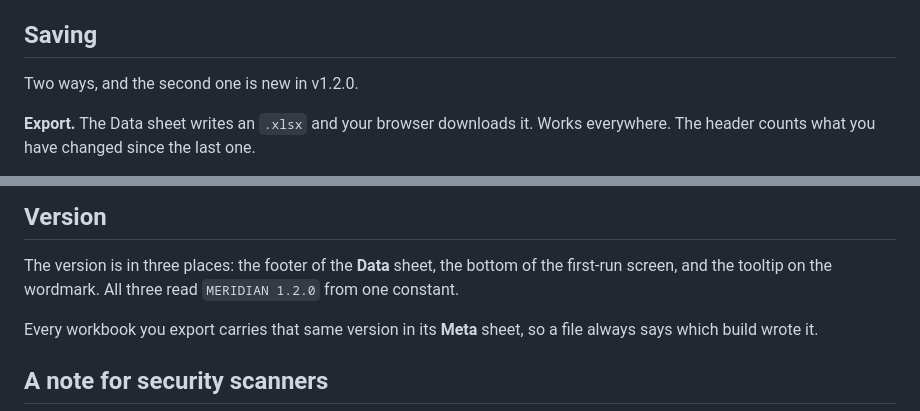
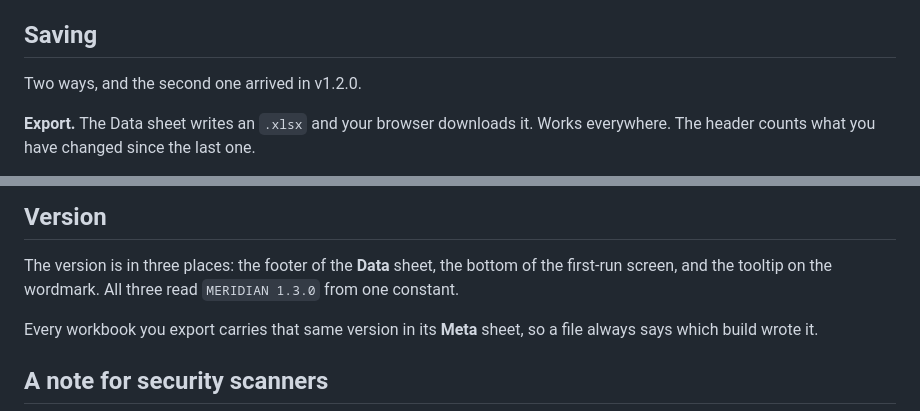
Before and after one commit to Reshikesh/meridian, a Markdown page: README.md, 2 parts joined by grey strips. GitHub-like rendering.

```diff
--- a/README.md
+++ b/README.md
@@ -49,7 +49,7 @@ anywhere, and there is no copy of it but yours. That cuts both ways:
 
 ## Saving
 
-Two ways, and the second one is new in v1.2.0.
+Two ways, and the second one arrived in v1.2.0.
 
 **Export.** The Data sheet writes an `.xlsx` and your browser downloads it.
 Works everywhere. The header counts what you have changed since the last one.
@@ -98,7 +98,7 @@ workbook — in those browsers Export is the save path, as before.
 
 The version is in three places: the footer of the **Data** sheet, the bottom of
 the first-run screen, and the tooltip on the wordmark. All three read
-`MERIDIAN 1.2.0` from one constant.
+`MERIDIAN 1.3.0` from one constant.
 
 Every workbook you export carries that same version in its **Meta** sheet, so a
 file always says which build wrote it.
```
Also changed, not shown: docs/BUILD-PLAN.md (+17 -1 lines), docs/DECISIONS.md (+2 -2 lines).
